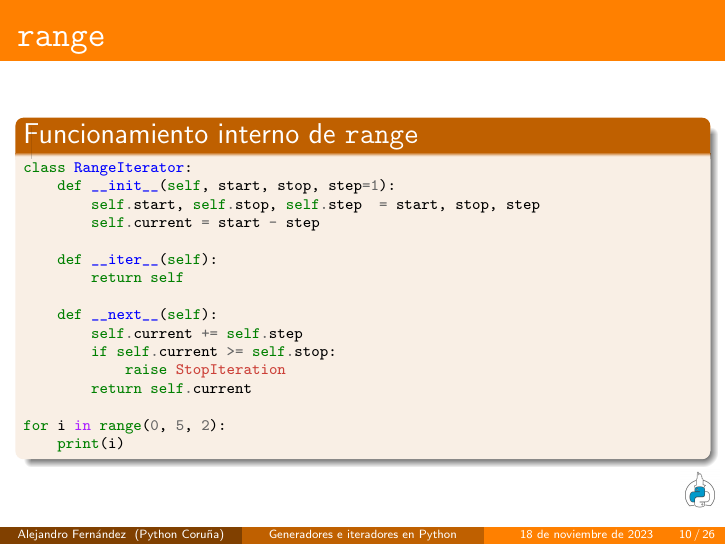
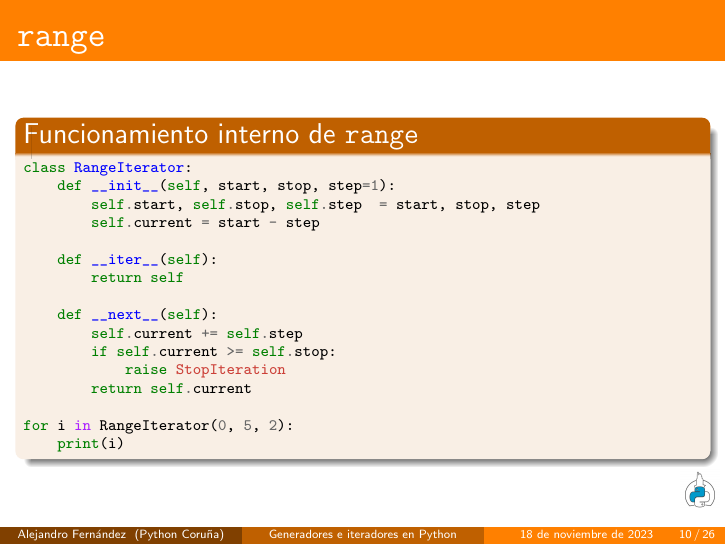
Before and after one commit to alexfdez1010/talk_generators_iterators, LaTeX slides (LaTeX slides/main.tex): page 10 of 26. Compiled offline with pdfLaTeX.

Commit message:
Solve some typos

```diff
--- a/LaTeX slides/main.tex
+++ b/LaTeX slides/main.tex
@@ -145,7 +145,7 @@ class RangeIterator:
             raise StopIteration
         return self.current
 
-for i in range(0, 5, 2):
+for i in RangeIterator(0, 5, 2):
     print(i)
 \end{minted}
 \end{block}
```
Also changed, not shown: slides.pdf, 1 other file.
